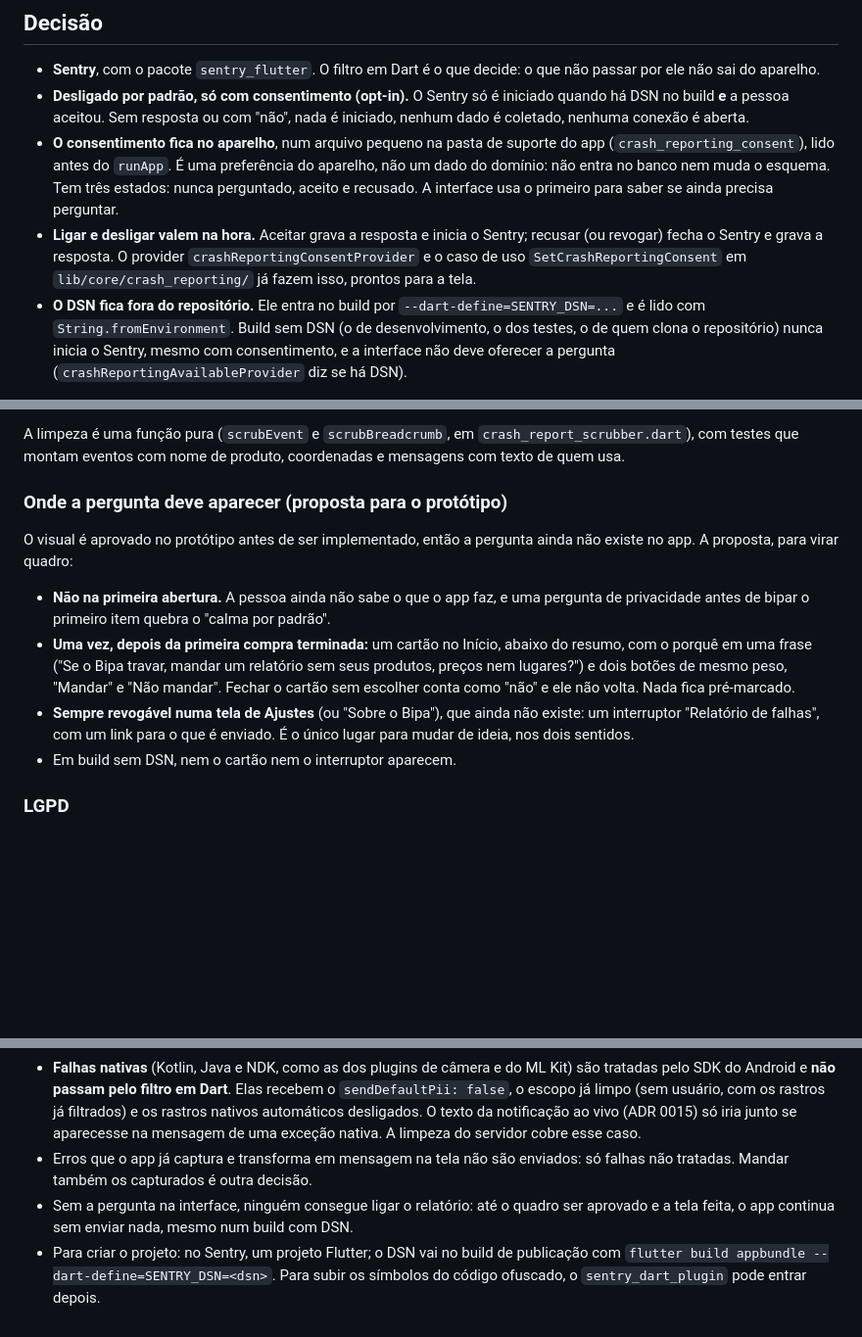
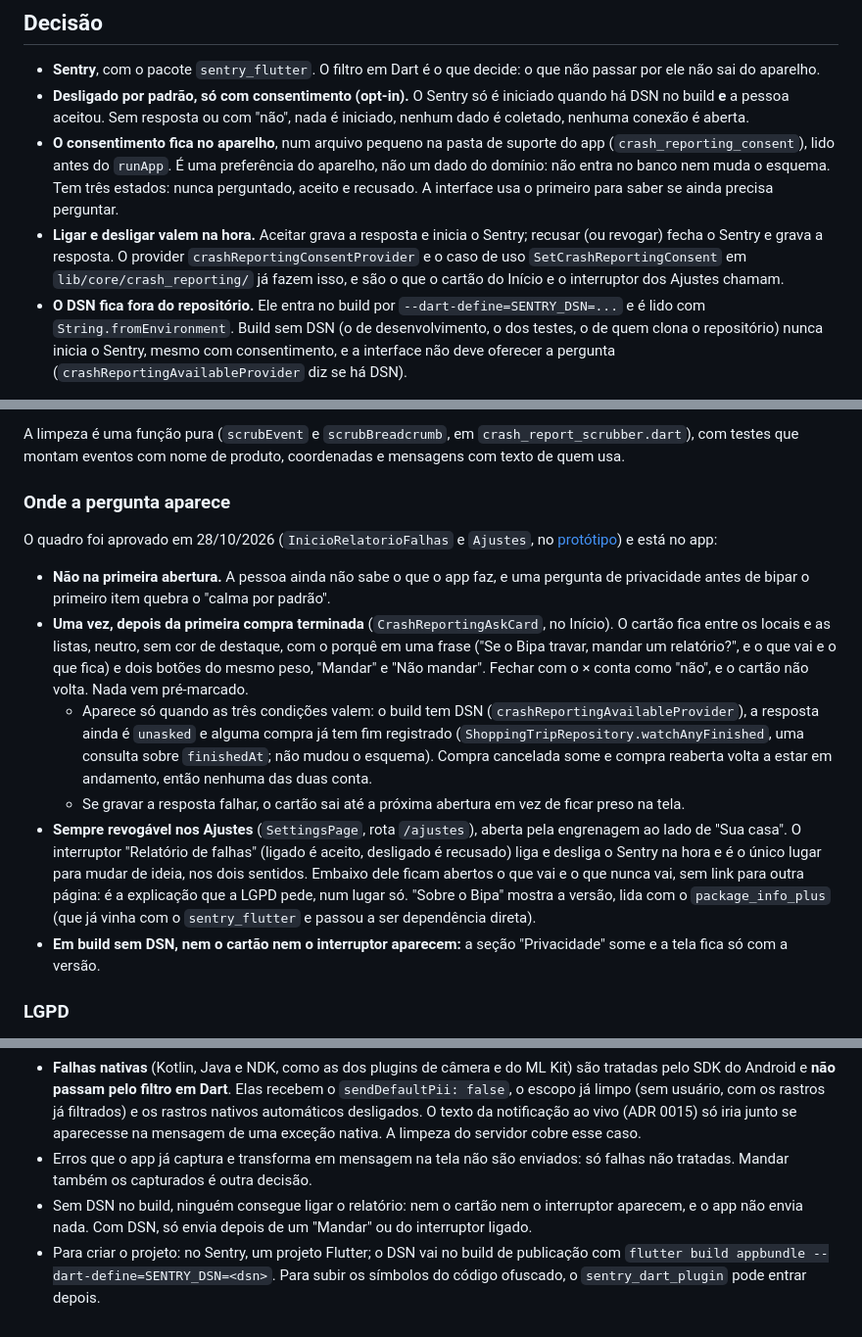
Before and after one commit to l0rran/bipa, a Markdown page: docs/adr/0025-relatorio-de-falhas-com-sentry-e-consentimento.md, 3 parts joined by grey strips. Shown at 98% size. Drawn GitHub-style; blank space fills up the shorter version.

Commit message:
docs: marca os quadros do relatório de falhas como feitos e atualiza o ADR 0025
O README do protótipo registra o cartão do Início e os Ajustes como feitos em
28/10/2026, com a nota de que o protótipo publicado no claude.ai ainda precisa
dos quadros. O ADR 0025 passa a descrever onde a pergunta aparece de fato.

Co-Authored-By: Claude Opus 5.5 <noreply@anthropic.com>

```diff
--- a/docs/adr/0025-relatorio-de-falhas-com-sentry-e-consentimento.md
+++ b/docs/adr/0025-relatorio-de-falhas-com-sentry-e-consentimento.md
@@ -20,7 +20,7 @@ Havia três caminhos:
 - **Sentry**, com o pacote `sentry_flutter`. O filtro em Dart é o que decide: o que não passar por ele não sai do aparelho.
 - **Desligado por padrão, só com consentimento (opt-in).** O Sentry só é iniciado quando há DSN no build **e** a pessoa aceitou. Sem resposta ou com "não", nada é iniciado, nenhum dado é coletado, nenhuma conexão é aberta.
 - **O consentimento fica no aparelho**, num arquivo pequeno na pasta de suporte do app (`crash_reporting_consent`), lido antes do `runApp`. É uma preferência do aparelho, não um dado do domínio: não entra no banco nem muda o esquema. Tem três estados: nunca perguntado, aceito e recusado. A interface usa o primeiro para saber se ainda precisa perguntar.
-- **Ligar e desligar valem na hora.** Aceitar grava a resposta e inicia o Sentry; recusar (ou revogar) fecha o Sentry e grava a resposta. O provider `crashReportingConsentProvider` e o caso de uso `SetCrashReportingConsent` em `lib/core/crash_reporting/` já fazem isso, prontos para a tela.
+- **Ligar e desligar valem na hora.** Aceitar grava a resposta e inicia o Sentry; recusar (ou revogar) fecha o Sentry e grava a resposta. O provider `crashReportingConsentProvider` e o caso de uso `SetCrashReportingConsent` em `lib/core/crash_reporting/` já fazem isso, e são o que o cartão do Início e o interruptor dos Ajustes chamam.
 - **O DSN fica fora do repositório.** Ele entra no build por `--dart-define=SENTRY_DSN=...` e é lido com `String.fromEnvironment`. Build sem DSN (o de desenvolvimento, o dos testes, o de quem clona o repositório) nunca inicia o Sentry, mesmo com consentimento, e a interface não deve oferecer a pergunta (`crashReportingAvailableProvider` diz se há DSN).
 
 ### O que é enviado
@@ -41,14 +41,16 @@ Havia três caminhos:
 
 A limpeza é uma função pura (`scrubEvent` e `scrubBreadcrumb`, em `crash_report_scrubber.dart`), com testes que montam eventos com nome de produto, coordenadas e mensagens com texto de quem usa.
 
-### Onde a pergunta deve aparecer (proposta para o protótipo)
+### Onde a pergunta aparece
 
-O visual é aprovado no protótipo antes de ser implementado, então a pergunta ainda não existe no app. A proposta, para virar quadro:
+O quadro foi aprovado em 28/10/2026 (`InicioRelatorioFalhas` e `Ajustes`, no [protótipo](../design/prototipo/README.md)) e está no app:
 
 - **Não na primeira abertura.** A pessoa ainda não sabe o que o app faz, e uma pergunta de privacidade antes de bipar o primeiro item quebra o "calma por padrão".
-- **Uma vez, depois da primeira compra terminada:** um cartão no Início, abaixo do resumo, com o porquê em uma frase ("Se o Bipa travar, mandar um relatório sem seus produtos, preços nem lugares?") e dois botões de mesmo peso, "Mandar" e "Não mandar". Fechar o cartão sem escolher conta como "não" e ele não volta. Nada fica pré-marcado.
-- **Sempre revogável numa tela de Ajustes** (ou "Sobre o Bipa"), que ainda não existe: um interruptor "Relatório de falhas", com um link para o que é enviado. É o único lugar para mudar de ideia, nos dois sentidos.
-- Em build sem DSN, nem o cartão nem o interruptor aparecem.
+- **Uma vez, depois da primeira compra terminada** (`CrashReportingAskCard`, no Início). O cartão fica entre os locais e as listas, neutro, sem cor de destaque, com o porquê em uma frase ("Se o Bipa travar, mandar um relatório?", e o que vai e o que fica) e dois botões do mesmo peso, "Mandar" e "Não mandar". Fechar com o × conta como "não", e o cartão não volta. Nada vem pré-marcado.
+  - Aparece só quando as três condições valem: o build tem DSN (`crashReportingAvailableProvider`), a resposta ainda é `unasked` e alguma compra já tem fim registrado (`ShoppingTripRepository.watchAnyFinished`, uma consulta sobre `finishedAt`; não mudou o esquema). Compra cancelada some e compra reaberta volta a estar em andamento, então nenhuma das duas conta.
+  - Se gravar a resposta falhar, o cartão sai até a próxima abertura em vez de ficar preso na tela.
+- **Sempre revogável nos Ajustes** (`SettingsPage`, rota `/ajustes`), aberta pela engrenagem ao lado de "Sua casa". O interruptor "Relatório de falhas" (ligado é aceito, desligado é recusado) liga e desliga o Sentry na hora e é o único lugar para mudar de ideia, nos dois sentidos. Embaixo dele ficam abertos o que vai e o que nunca vai, sem link para outra página: é a explicação que a LGPD pede, num lugar só. "Sobre o Bipa" mostra a versão, lida com o `package_info_plus` (que já vinha com o `sentry_flutter` e passou a ser dependência direta).
+- **Em build sem DSN, nem o cartão nem o interruptor aparecem:** a seção "Privacidade" some e a tela fica só com a versão.
 
 ### LGPD
 
@@ -63,5 +65,5 @@ O visual é aprovado no protótipo antes de ser implementado, então a pergunta
 - Mensagens de exceção ficam pobres de propósito: muitas falhas vão chegar só com o tipo e a pilha. Quando isso não bastar, o caminho é uma exceção do app com mensagem escrita no código (sem interpolar dados), não afrouxar o filtro.
 - **Falhas nativas** (Kotlin, Java e NDK, como as dos plugins de câmera e do ML Kit) são tratadas pelo SDK do Android e **não passam pelo filtro em Dart**. Elas recebem o `sendDefaultPii: false`, o escopo já limpo (sem usuário, com os rastros já filtrados) e os rastros nativos automáticos desligados. O texto da notificação ao vivo (ADR 0015) só iria junto se aparecesse na mensagem de uma exceção nativa. A limpeza do servidor cobre esse caso.
 - Erros que o app já captura e transforma em mensagem na tela não são enviados: só falhas não tratadas. Mandar também os capturados é outra decisão.
-- Sem a pergunta na interface, ninguém consegue ligar o relatório: até o quadro ser aprovado e a tela feita, o app continua sem enviar nada, mesmo num build com DSN.
+- Sem DSN no build, ninguém consegue ligar o relatório: nem o cartão nem o interruptor aparecem, e o app não envia nada. Com DSN, só envia depois de um "Mandar" ou do interruptor ligado.
 - Para criar o projeto: no Sentry, um projeto Flutter; o DSN vai no build de publicação com `flutter build appbundle --dart-define=SENTRY_DSN=<dsn>`. Para subir os símbolos do código ofuscado, o `sentry_dart_plugin` pode entrar depois.
```
Also changed, not shown: docs/design/processo.md (+1 -1 lines), 1 other file.
